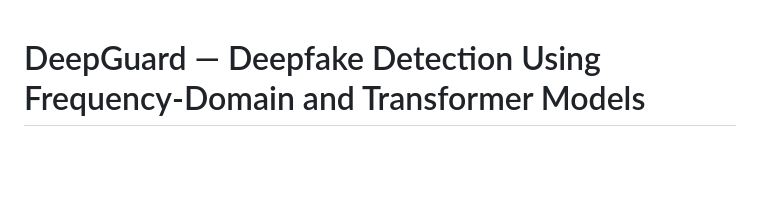
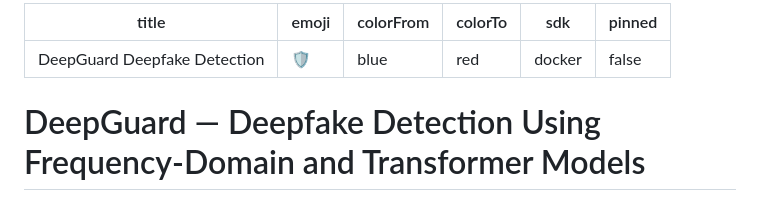
Before and after one commit to ShivamAgrawal1909/deepguard-deepfake-detection, a Markdown page: README.md, the part around the change. Rendered like a GitHub page; blank space fills up the shorter version.

Commit message:
Update README with project metadata
Added metadata section with title, emoji, and colors.

```diff
--- a/README.md
+++ b/README.md
@@ -1,3 +1,12 @@
+---
+title: DeepGuard Deepfake Detection
+emoji: 🛡️
+colorFrom: blue
+colorTo: red
+sdk: docker
+pinned: false
+---
+
 # DeepGuard — Deepfake Detection Using Frequency-Domain and Transformer Models
 
 **DeepGuard** is a full-stack web application for detecting deepfake videos and images. It combines **frequency-domain signal processing** with a **PyTorch transformer encoder** to classify media as real or fake. All detection processing runs **locally on the server** — no third-party APIs are used.
```
